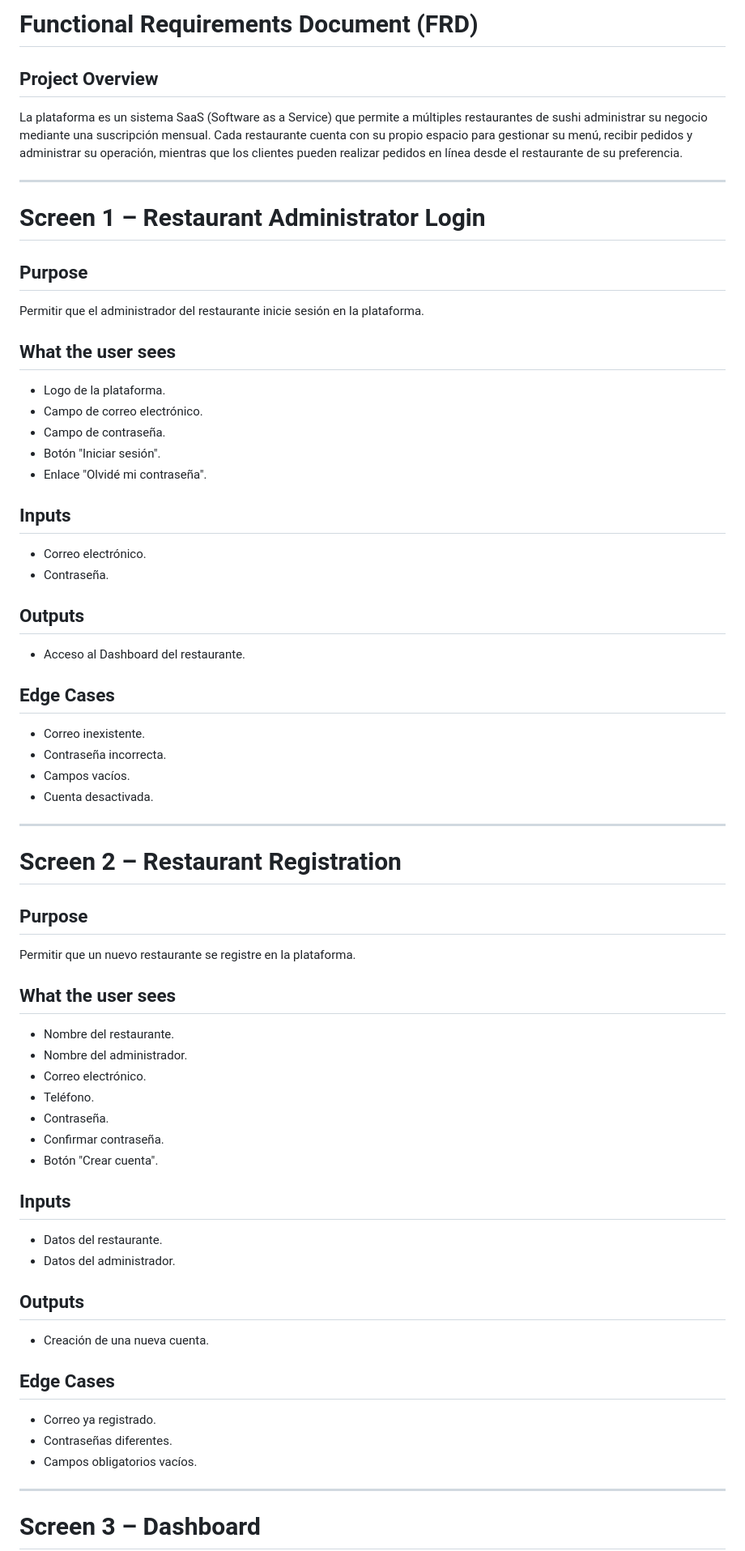
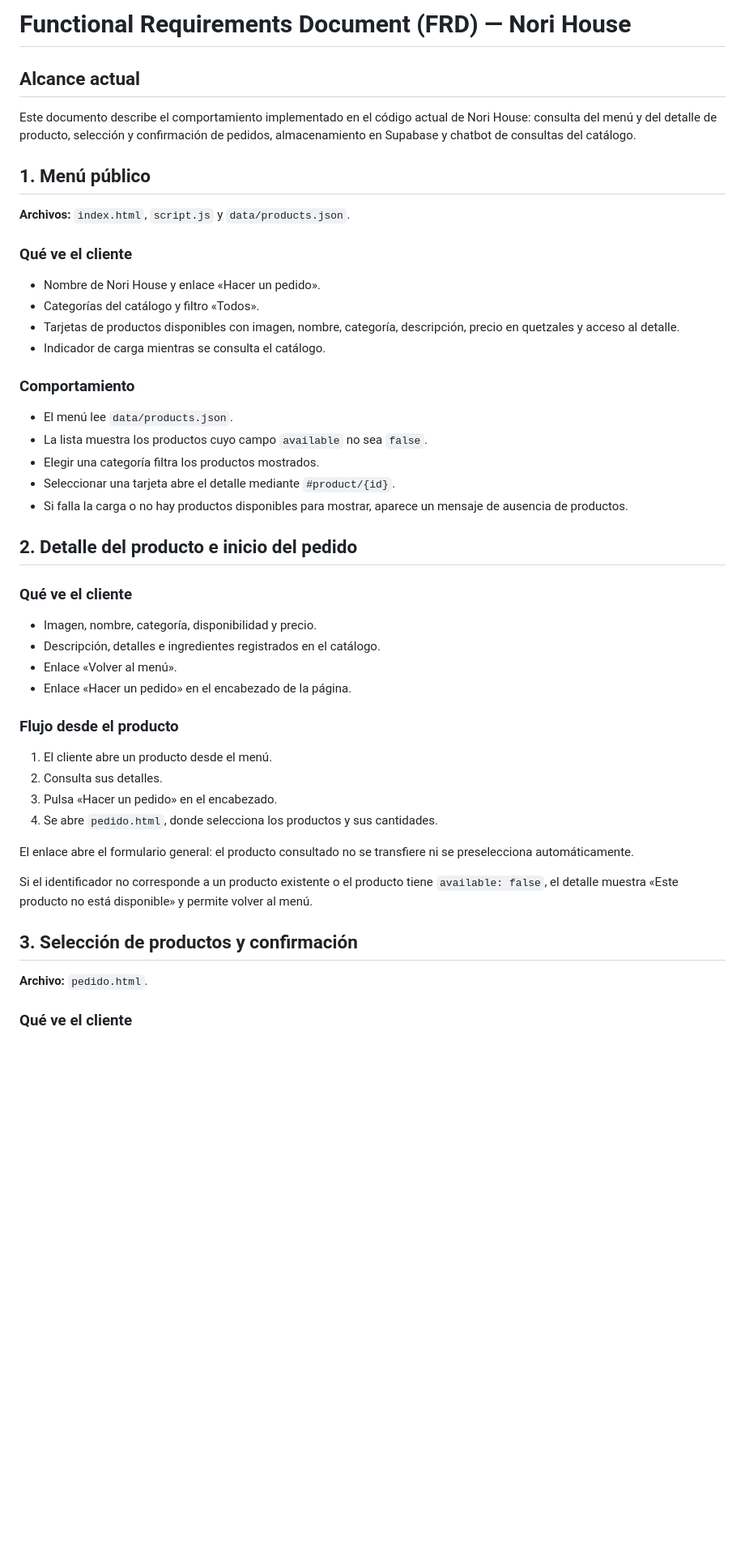
Before and after one commit to erickdepaz1995-source/sushi-ordering-platform, a Markdown page: docs/FRD.md, the part around one of its changes. Shown at 81% size. GitHub-like rendering; blank space fills up the shorter version.

```diff
--- a/docs/FRD.md
+++ b/docs/FRD.md
@@ -1,65 +1,51 @@
-# Functional Requirements Document (FRD)
+# Functional Requirements Document (FRD) — Nori House
 
-## Project Overview
+## Alcance actual
 
-La plataforma es un sistema SaaS (Software as a Service) que permite a múltiples restaurantes de sushi administrar su negocio mediante una suscripción mensual. Cada restaurante cuenta con su propio espacio para gestionar su menú, recibir pedidos y administrar su operación, mientras que los clientes pueden realizar pedidos en línea desde el restaurante de su preferencia.
+Este documento describe el comportamiento implementado en el código actual de Nori House: consulta del menú y del detalle de producto, selección y confirmación de pedidos, almacenamiento en Supabase y chatbot de consultas del catálogo.
 
----
+## 1. Menú público
 
-# Screen 1 – Restaurant Administrator Login
+**Archivos:** `index.html`, `script.js` y `data/products.json`.
 
-## Purpose
-Permitir que el administrador del restaurante inicie sesión en la plataforma.
+### Qué ve el cliente
 
-## What the user sees
-- Logo de la plataforma.
-- Campo de correo electrónico.
-- Campo de contraseña.
-- Botón "Iniciar sesión".
-- Enlace "Olvidé mi contraseña".
+- Nombre de Nori House y enlace «Hacer un pedido».
+- Categorías del catálogo y filtro «Todos».
+- Tarjetas de productos disponibles con imagen, nombre, categoría, descripción, precio en quetzales y acceso al detalle.
+- Indicador de carga mientras se consulta el catálogo.
 
-## Inputs
-- Correo electrónico.
-- Contraseña.
+### Comportamiento
 
-## Outputs
-- Acceso al Dashboard del restaurante.
+- El menú lee `data/products.json`.
+- La lista muestra los productos cuyo campo `available` no sea `false`.
+- Elegir una categoría filtra los productos mostrados.
+- Seleccionar una tarjeta abre el detalle mediante `#product/{id}`.
+- Si falla la carga o no hay productos disponibles para mostrar, aparece un mensaje de ausencia de productos.
 
-## Edge Cases
-- Correo inexistente.
-- Contraseña incorrecta.
-- Campos vacíos.
-- Cuenta desactivada.
+## 2. Detalle del producto e inicio del pedido
 
----
+### Qué ve el cliente
 
-# Screen 2 – Restaurant Registration
+- Imagen, nombre, categoría, disponibilidad y precio.
+- Descripción, detalles e ingredientes registrados en el catálogo.
+- Enlace «Volver al menú».
+- Enlace «Hacer un pedido» en el encabezado de la página.
 
-## Purpose
-Permitir que un nuevo restaurante se registre en la plataforma.
+### Flujo desde el producto
 
-## What the user sees
-- Nombre del restaurante.
-- Nombre del administrador.
-- Correo electrónico.
-- Teléfono.
-- Contraseña.
-- Confirmar contraseña.
-- Botón "Crear cuenta".
+1. El cliente abre un producto desde el menú.
+2. Consulta sus detalles.
+3. Pulsa «Hacer un pedido» en el encabezado.
+4. Se abre `pedido.html`, donde selecciona los productos y sus cantidades.
 
-## Inputs
-- Datos del restaurante.
-- Datos del administrador.
+El enlace abre el formulario general: el producto consultado no se transfiere ni se preselecciona automáticamente.
 
-## Outputs
-- Creación de una nueva cuenta.
+Si el identificador no corresponde a un producto existente o el producto tiene `available: false`, el detalle muestra «Este producto no está disponible» y permite volver al menú.
 
-## Edge Cases
-- Correo ya registrado.
-- Contraseñas diferentes.
-- Campos obligatorios vacíos.
+## 3. Selección de productos y confirmación
 
----
+**Archivo:** `pedido.html`.
 
-# Screen 3 – Dashboard
+### Qué ve el cliente
 
```
Also changed, not shown: other parts of docs/FRD.md (+72 -160 lines).
